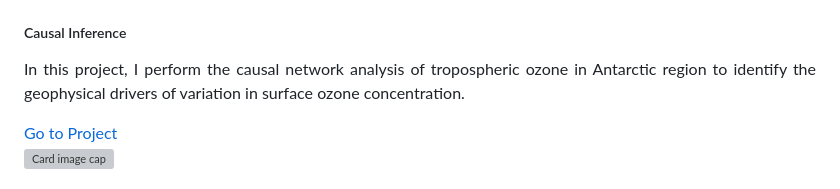
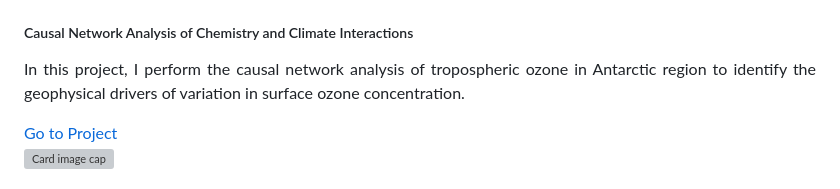
Before and after one commit to pankajkarman/pankajkarman.github.io, a Markdown page: pages/intro.md, the part around the change. Drawn GitHub-style; grey boxes are pictures that could not be loaded.

```diff
--- a/pages/intro.md
+++ b/pages/intro.md
@@ -128,7 +128,7 @@ Here is my resume <a href="https://github.com/pankajkarman/resume/blob/master/re
  <div class="card">
     <img class="card-img-top" src="/images/causal.png" alt="Card image cap">
     <div class="card-body">
-      <h5 class="card-title">Causal Inference</h5>
+      <h5 class="card-title">Causal Network Analysis of Chemistry and Climate Interactions </h5>
       <p class="card-text" align='justify'>In this project, I perform the causal network analysis of tropospheric ozone in Antarctic region to identify the geophysical drivers of variation in surface ozone concentration.</p>
       <a href="https://github.com/pankajkarman/deep-learning/tree/master/causality" class="btn btn-primary">Go to Project</a>
     </div>
```
Also changed, not shown: pages/research.md (+54 -32 lines), images/arctic.png (added), images/clo.png (added), images/dlm.png (added), images/est.png (added).
